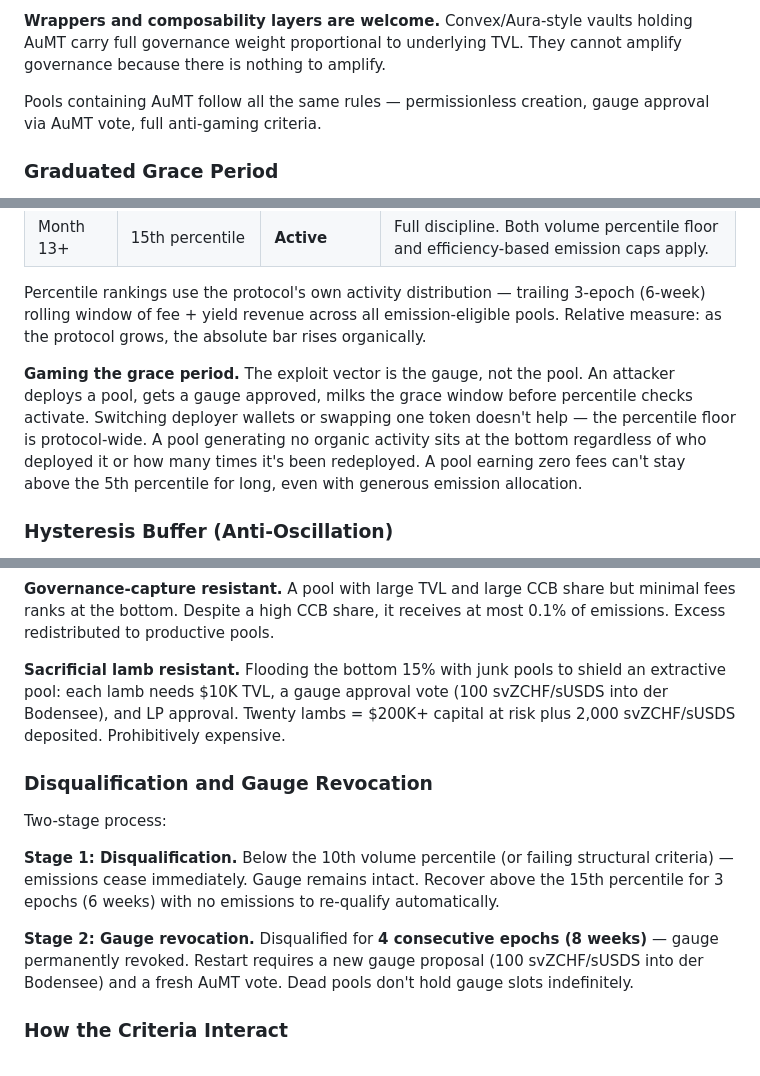
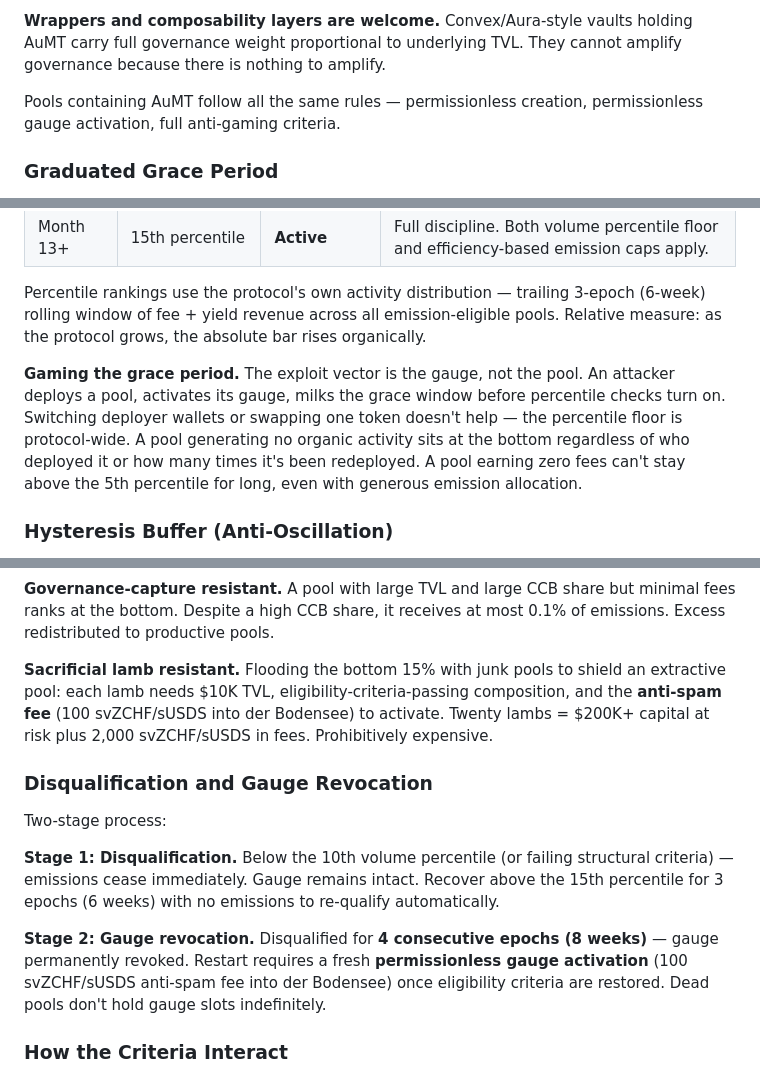
Before and after one commit to aummfi-bit/aumm-site, a Markdown page: 08_bootstrap.md, 3 parts joined by grey strips. GitHub-like rendering.

Commit message:
SG.C3b: 08_bootstrap.md §xxiii — permissionless-activation sweep (L84/L99/L138/L146)

```diff
--- a/08_bootstrap.md
+++ b/08_bootstrap.md
@@ -81,7 +81,7 @@ In token-weighted governance (Balancer/Aura), bear markets enable cheap capture
 
 **Wrappers and composability layers are welcome.** Convex/Aura-style vaults holding AuMT carry full governance weight proportional to underlying TVL. They cannot amplify governance because there is nothing to amplify.
 
-Pools containing AuMT follow all the same rules — permissionless creation, gauge approval via AuMT vote, full anti-gaming criteria.
+Pools containing AuMT follow all the same rules — permissionless creation, permissionless gauge activation, full anti-gaming criteria.
 
 ### Graduated Grace Period
 
@@ -96,7 +96,7 @@ New pools need time to get discovered by aggregators, indexed by bots, and build
 
 Percentile rankings use the protocol's own activity distribution — trailing 3-epoch (6-week) rolling window of fee + yield revenue across all emission-eligible pools. Relative measure: as the protocol grows, the absolute bar rises organically.
 
-**Gaming the grace period.** The exploit vector is the gauge, not the pool. An attacker deploys a pool, gets a gauge approved, milks the grace window before percentile checks activate. Switching deployer wallets or swapping one token doesn't help — the percentile floor is protocol-wide. A pool generating no organic activity sits at the bottom regardless of who deployed it or how many times it's been redeployed. A pool earning zero fees can't stay above the 5th percentile for long, even with generous emission allocation.
+**Gaming the grace period.** The exploit vector is the gauge, not the pool. An attacker deploys a pool, activates its gauge, milks the grace window before percentile checks turn on. Switching deployer wallets or swapping one token doesn't help — the percentile floor is protocol-wide. A pool generating no organic activity sits at the bottom regardless of who deployed it or how many times it's been redeployed. A pool earning zero fees can't stay above the 5th percentile for long, even with generous emission allocation.
 
 ### Hysteresis Buffer (Anti-Oscillation)
 
@@ -135,7 +135,7 @@ Price-agnostic by design — prevents the reflexive disqualification problem whe
 
 **Governance-capture resistant.** A pool with large TVL and large CCB share but minimal fees ranks at the bottom. Despite a high CCB share, it receives at most 0.1% of emissions. Excess redistributed to productive pools.
 
-**Sacrificial lamb resistant.** Flooding the bottom 15% with junk pools to shield an extractive pool: each lamb needs $10K TVL, a gauge approval vote (100 svZCHF/sUSDS into der Bodensee), and LP approval. Twenty lambs = $200K+ capital at risk plus 2,000 svZCHF/sUSDS deposited. Prohibitively expensive.
+**Sacrificial lamb resistant.** Flooding the bottom 15% with junk pools to shield an extractive pool: each lamb needs $10K TVL, eligibility-criteria-passing composition, and the **anti-spam fee** (100 svZCHF/sUSDS into der Bodensee) to activate. Twenty lambs = $200K+ capital at risk plus 2,000 svZCHF/sUSDS in fees. Prohibitively expensive.
 
 ### Disqualification and Gauge Revocation
 
@@ -143,7 +143,7 @@ Two-stage process:
 
 **Stage 1: Disqualification.** Below the 10th volume percentile (or failing structural criteria) — emissions cease immediately. Gauge remains intact. Recover above the 15th percentile for 3 epochs (6 weeks) with no emissions to re-qualify automatically.
 
-**Stage 2: Gauge revocation.** Disqualified for **4 consecutive epochs (8 weeks)** — gauge permanently revoked. Restart requires a new gauge proposal (100 svZCHF/sUSDS into der Bodensee) and a fresh AuMT vote. Dead pools don't hold gauge slots indefinitely.
+**Stage 2: Gauge revocation.** Disqualified for **4 consecutive epochs (8 weeks)** — gauge permanently revoked. Restart requires a fresh **permissionless gauge activation** (100 svZCHF/sUSDS anti-spam fee into der Bodensee) once eligibility criteria are restored. Dead pools don't hold gauge slots indefinitely.
 
 ### How the Criteria Interact
 
```
